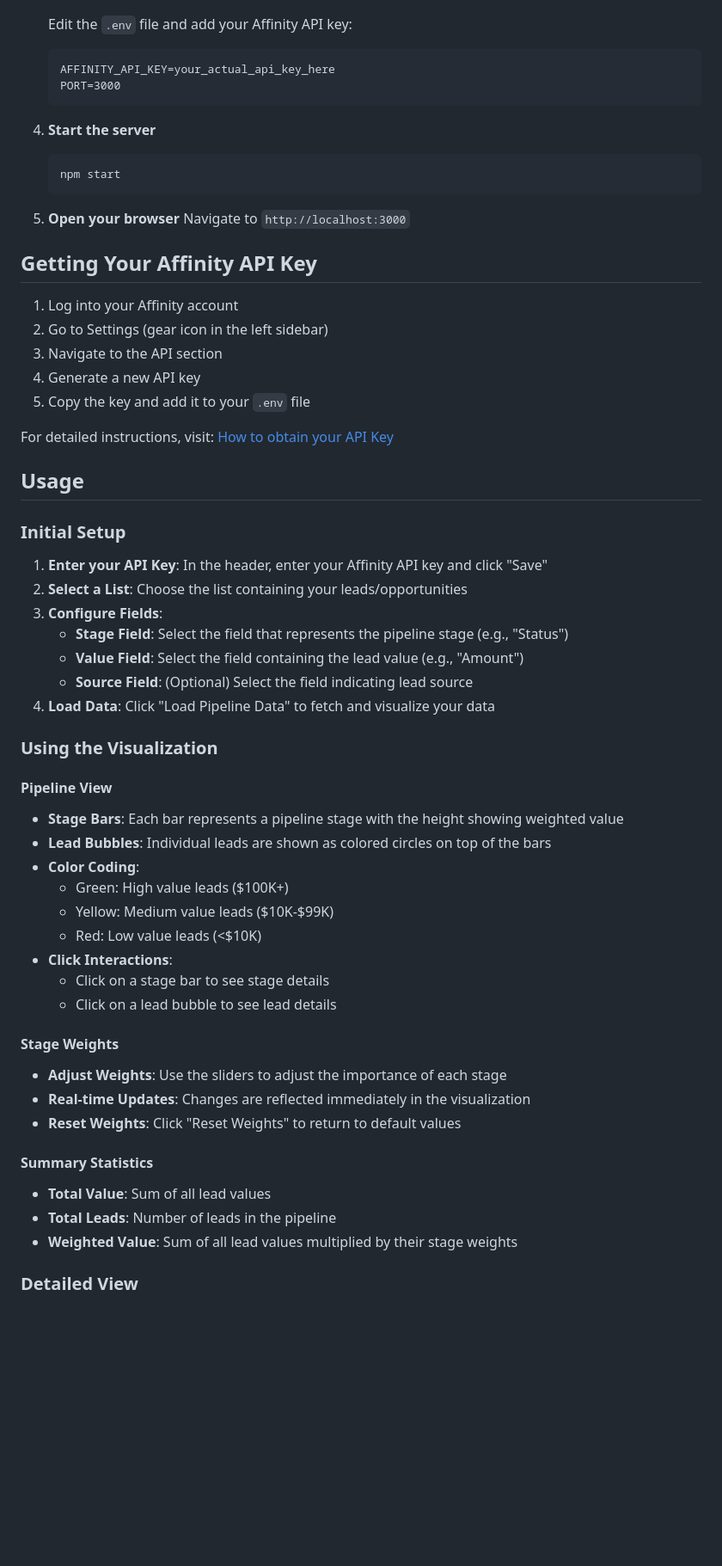
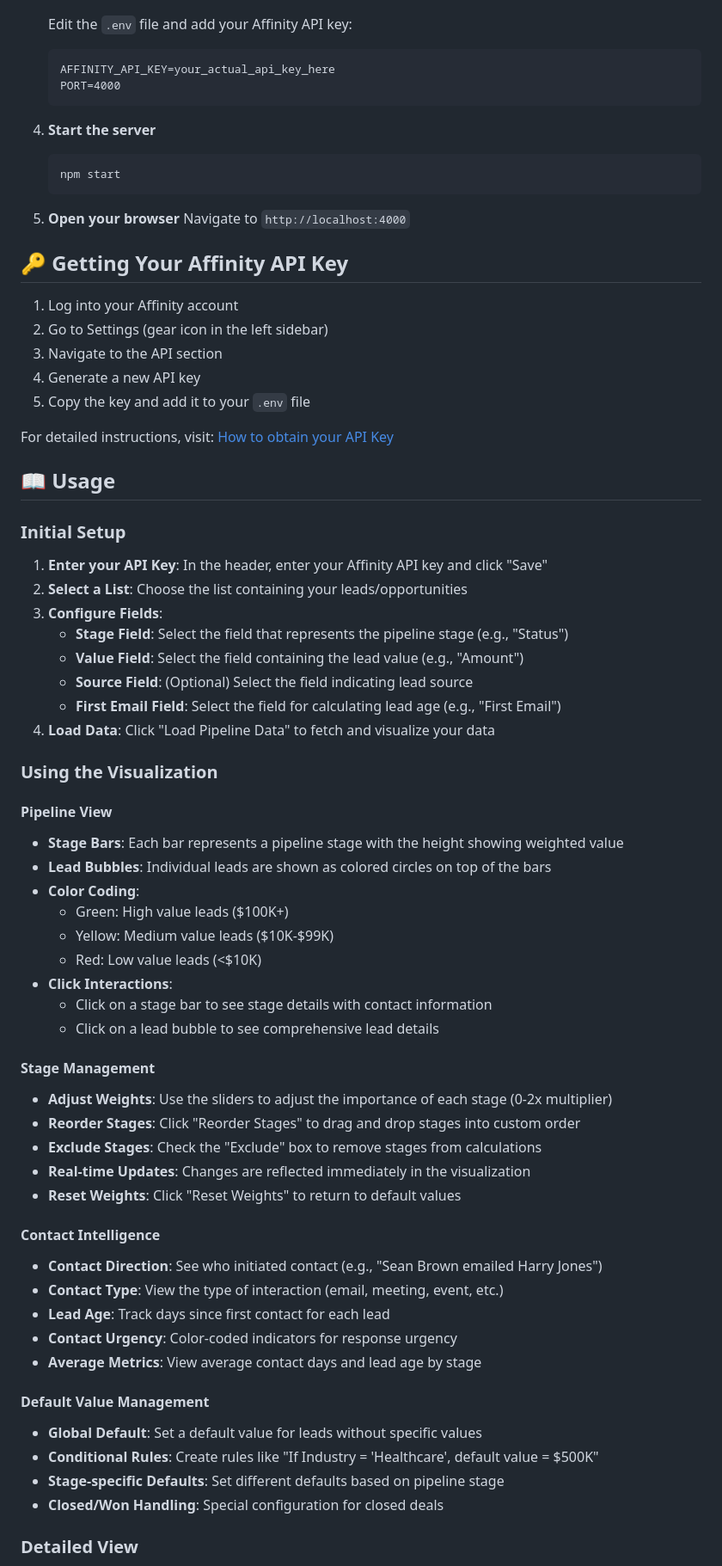
Before and after one commit to djpulsipher/affinity-pipeline-visualization, a Markdown page: README.md, the part around one of its changes. Shown at 86% size. Rendered like a GitHub page; blank space fills up the shorter version.

````diff
--- a/README.md
+++ b/README.md
@@ -39,7 +67,7 @@ An interactive pipeline visualization tool for Affinity CRM that allows you to v
    Edit the `.env` file and add your Affinity API key:
    ```
    AFFINITY_API_KEY=your_actual_api_key_here
-   PORT=3000
+   PORT=4000
    ```
 
 4. **Start the server**
@@ -48,9 +76,9 @@ An interactive pipeline visualization tool for Affinity CRM that allows you to v
    ```
 
 5. **Open your browser**
-   Navigate to `http://localhost:3000`
+   Navigate to `http://localhost:4000`
 
-## Getting Your Affinity API Key
+## 🔑 Getting Your Affinity API Key
 
 1. Log into your Affinity account
 2. Go to Settings (gear icon in the left sidebar)
@@ -60,7 +88,7 @@ An interactive pipeline visualization tool for Affinity CRM that allows you to v
 
 For detailed instructions, visit: [How to obtain your API Key](https://support.affinity.co/hc/en-us/articles/360032633992-How-to-obtain-your-API-Key)
 
-## Usage
+## 📖 Usage
 
 ### Initial Setup
 
@@ -70,6 +98,7 @@ For detailed instructions, visit: [How to obtain your API Key](https://support.a
    - **Stage Field**: Select the field that represents the pipeline stage (e.g., "Status")
    - **Value Field**: Select the field containing the lead value (e.g., "Amount")
    - **Source Field**: (Optional) Select the field indicating lead source
+   - **First Email Field**: Select the field for calculating lead age (e.g., "First Email")
 4. **Load Data**: Click "Load Pipeline Data" to fetch and visualize your data
 
 ### Using the Visualization
@@ -82,18 +111,28 @@ For detailed instructions, visit: [How to obtain your API Key](https://support.a
   - Yellow: Medium value leads ($10K-$99K)
   - Red: Low value leads (<$10K)
 - **Click Interactions**:
-  - Click on a stage bar to see stage details
-  - Click on a lead bubble to see lead details
+  - Click on a stage bar to see stage details with contact information
+  - Click on a lead bubble to see comprehensive lead details
 
-#### Stage Weights
-- **Adjust Weights**: Use the sliders to adjust the importance of each stage
+#### Stage Management
+- **Adjust Weights**: Use the sliders to adjust the importance of each stage (0-2x multiplier)
+- **Reorder Stages**: Click "Reorder Stages" to drag and drop stages into custom order
+- **Exclude Stages**: Check the "Exclude" box to remove stages from calculations
 - **Real-time Updates**: Changes are reflected immediately in the visualization
 - **Reset Weights**: Click "Reset Weights" to return to default values
 
-#### Summary Statistics
-- **Total Value**: Sum of all lead values
-- **Total Leads**: Number of leads in the pipeline
-- **Weighted Value**: Sum of all lead values multiplied by their stage weights
+#### Contact Intelligence
+- **Contact Direction**: See who initiated contact (e.g., "Sean Brown emailed Harry Jones")
+- **Contact Type**: View the type of interaction (email, meeting, event, etc.)
+- **Lead Age**: Track days since first contact for each lead
+- **Contact Urgency**: Color-coded indicators for response urgency
+- **Average Metrics**: View average contact days and lead age by stage
+
+#### Default Value Management
+- **Global Default**: Set a default value for leads without specific values
+- **Conditional Rules**: Create rules like "If Industry = 'Healthcare', default value = $500K"
+- **Stage-specific Defaults**: Set different defaults based on pipeline stage
+- **Closed/Won Handling**: Special configuration for closed deals
 
 ### Detailed View
 - Click "Toggle View" to switch to a detailed card view of all leads
````
Also changed, not shown: other parts of README.md (+130 -45 lines).
